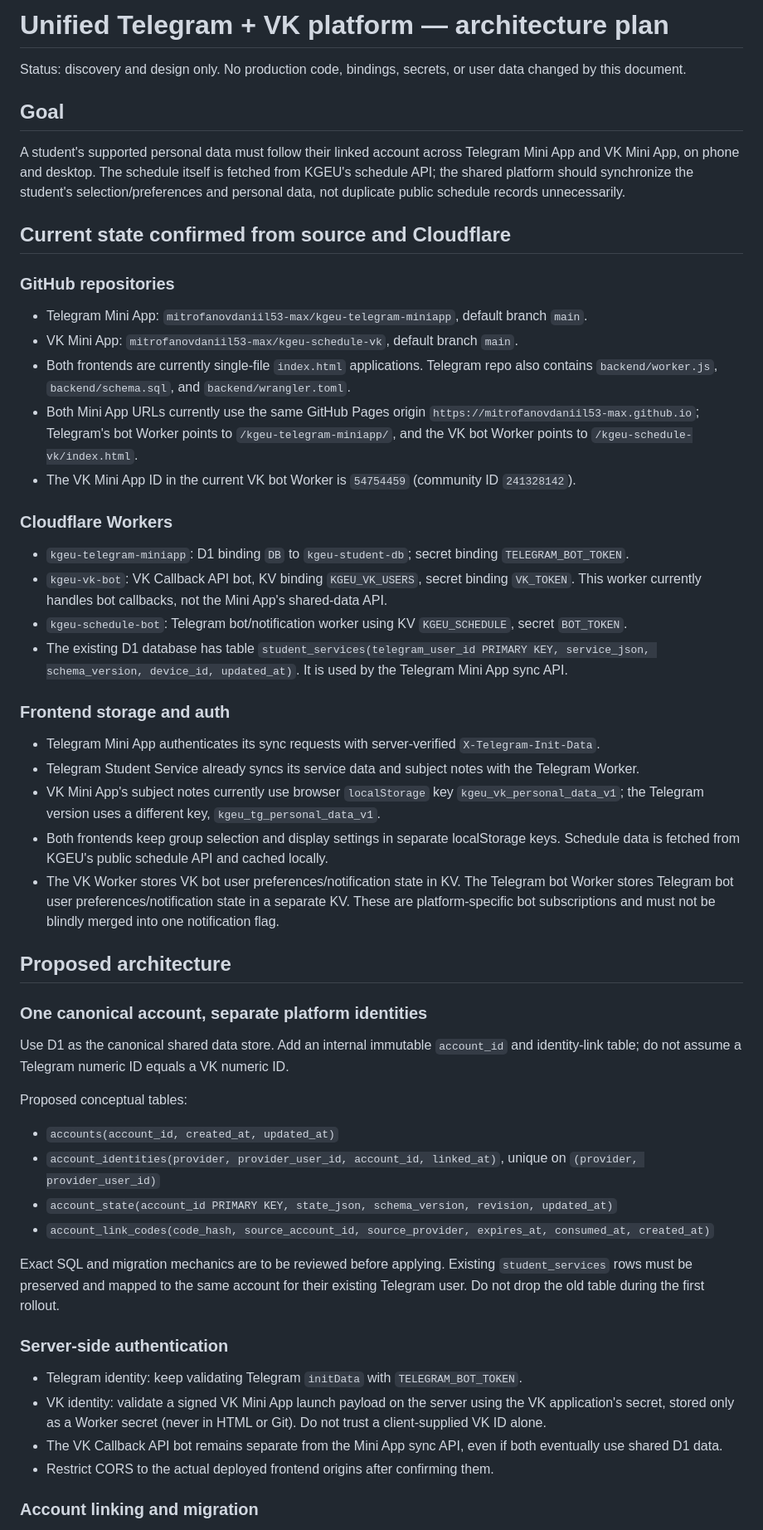
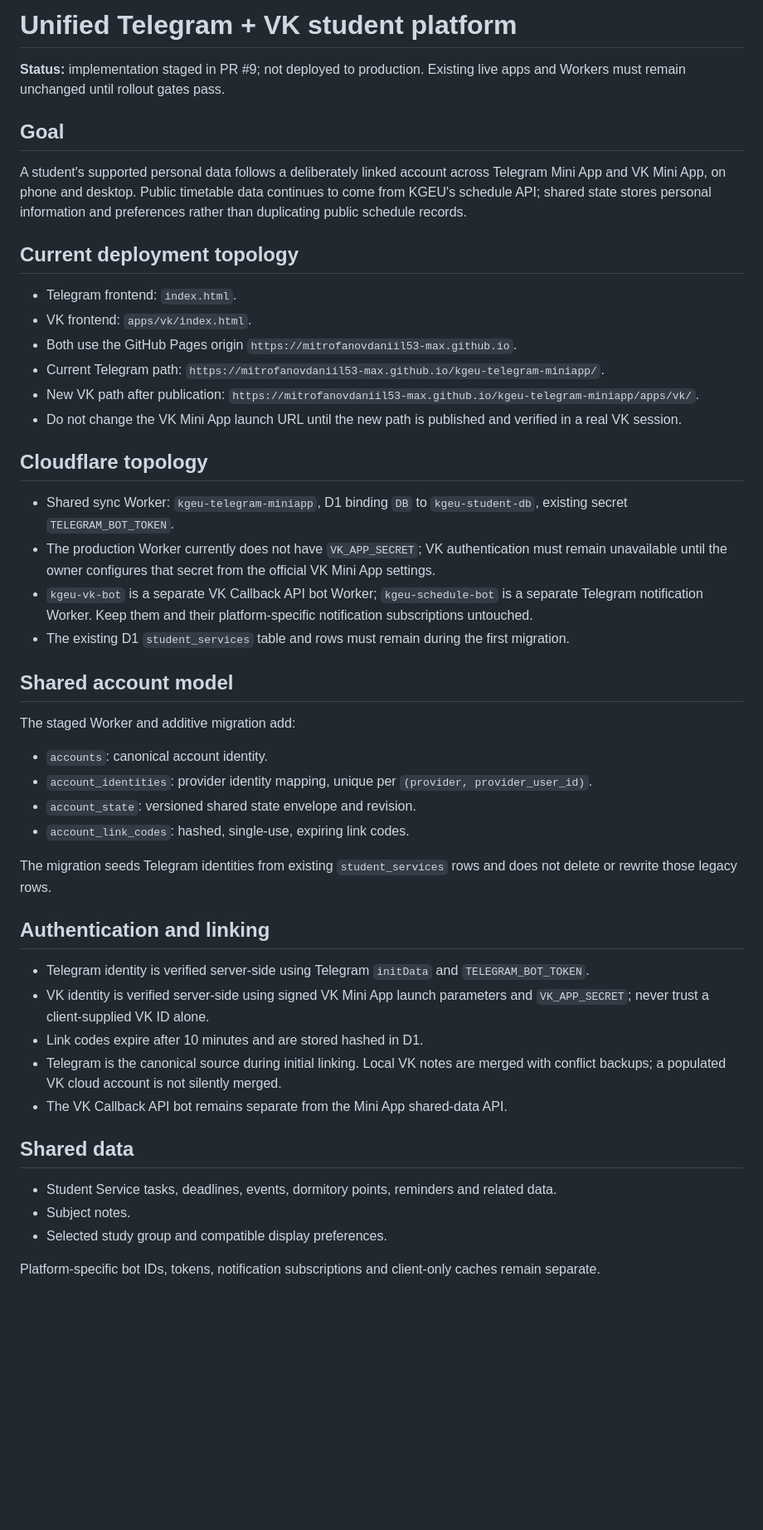
Before and after one commit to mitrofanovdaniil53-max/kgeu-telegram-miniapp, a Markdown page: docs/UNIFIED_TELEGRAM_VK_ARCHITECTURE.md, the part around one of its changes. Shown at 83% size. GitHub-like rendering; blank space fills up the shorter version.

Commit message:
docs: update unified platform architecture to implementation status

```diff
--- a/docs/UNIFIED_TELEGRAM_VK_ARCHITECTURE.md
+++ b/docs/UNIFIED_TELEGRAM_VK_ARCHITECTURE.md
@@ -1,53 +1,50 @@
-# Unified Telegram + VK platform — architecture plan
+# Unified Telegram + VK student platform
 
-Status: discovery and design only. No production code, bindings, secrets, or user data changed by this document.
+**Status:** implementation staged in PR #9; not deployed to production. Existing live apps and Workers must remain unchanged until rollout gates pass.
 
 ## Goal
 
-A student's supported personal data must follow their linked account across Telegram Mini App and VK Mini App, on phone and desktop. The schedule itself is fetched from KGEU's schedule API; the shared platform should synchronize the student's selection/preferences and personal data, not duplicate public schedule records unnecessarily.
+A student's supported personal data follows a deliberately linked account across Telegram Mini App and VK Mini App, on phone and desktop. Public timetable data continues to come from KGEU's schedule API; shared state stores personal information and preferences rather than duplicating public schedule records.
 
-## Current state confirmed from source and Cloudflare
+## Current deployment topology
 
-### GitHub repositories
-- Telegram Mini App: `mitrofanovdaniil53-max/kgeu-telegram-miniapp`, default branch `main`.
-- VK Mini App: `mitrofanovdaniil53-max/kgeu-schedule-vk`, default branch `main`.
-- Both frontends are currently single-file `index.html` applications. Telegram repo also contains `backend/worker.js`, `backend/schema.sql`, and `backend/wrangler.toml`.
-- Both Mini App URLs currently use the same GitHub Pages origin `https://mitrofanovdaniil53-max.github.io`; Telegram's bot Worker points to `/kgeu-telegram-miniapp/`, and the VK bot Worker points to `/kgeu-schedule-vk/index.html`.
-- The VK Mini App ID in the current VK bot Worker is `54754459` (community ID `241328142`).
+- Telegram frontend: `index.html`.
+- VK frontend: `apps/vk/index.html`.
+- Both use the GitHub Pages origin `https://mitrofanovdaniil53-max.github.io`.
+- Current Telegram path: `https://mitrofanovdaniil53-max.github.io/kgeu-telegram-miniapp/`.
+- New VK path after publication: `https://mitrofanovdaniil53-max.github.io/kgeu-telegram-miniapp/apps/vk/`.
+- Do not change the VK Mini App launch URL until the new path is published and verified in a real VK session.
 
-### Cloudflare Workers
-- `kgeu-telegram-miniapp`: D1 binding `DB` to `kgeu-student-db`; secret binding `TELEGRAM_BOT_TOKEN`.
-- `kgeu-vk-bot`: VK Callback API bot, KV binding `KGEU_VK_USERS`, secret binding `VK_TOKEN`. This worker currently handles bot callbacks, not the Mini App's shared-data API.
-- `kgeu-schedule-bot`: Telegram bot/notification worker using KV `KGEU_SCHEDULE`, secret `BOT_TOKEN`.
-- The existing D1 database has table `student_services(telegram_user_id PRIMARY KEY, service_json, schema_version, device_id, updated_at)`. It is used by the Telegram Mini App sync API.
+## Cloudflare topology
 
-### Frontend storage and auth
-- Telegram Mini App authenticates its sync requests with server-verified `X-Telegram-Init-Data`.
-- Telegram Student Service already syncs its service data and subject notes with the Telegram Worker.
-- VK Mini App's subject notes currently use browser `localStorage` key `kgeu_vk_personal_data_v1`; the Telegram version uses a different key, `kgeu_tg_personal_data_v1`.
-- Both frontends keep group selection and display settings in separate localStorage keys. Schedule data is fetched from KGEU's public schedule API and cached locally.
-- The VK Worker stores VK bot user preferences/notification state in KV. The Telegram bot Worker stores Telegram bot user preferences/notification state in a separate KV. These are platform-specific bot subscriptions and must not be blindly merged into one notification flag.
+- Shared sync Worker: `kgeu-telegram-miniapp`, D1 binding `DB` to `kgeu-student-db`, existing secret `TELEGRAM_BOT_TOKEN`.
+- The production Worker currently does not have `VK_APP_SECRET`; VK authentication must remain unavailable until the owner configures that secret from the official VK Mini App settings.
+- `kgeu-vk-bot` is a separate VK Callback API bot Worker; `kgeu-schedule-bot` is a separate Telegram notification Worker. Keep them and their platform-specific notification subscriptions untouched.
+- The existing D1 `student_services` table and rows must remain during the first migration.
 
-## Proposed architecture
+## Shared account model
 
-### One canonical account, separate platform identities
+The staged Worker and additive migration add:
+- `accounts`: canonical account identity.
+- `account_identities`: provider identity mapping, unique per `(provider, provider_user_id)`.
+- `account_state`: versioned shared state envelope and revision.
+- `account_link_codes`: hashed, single-use, expiring link codes.
 
-Use D1 as the canonical shared data store. Add an internal immutable `account_id` and identity-link table; do not assume a Telegram numeric ID equals a VK numeric ID.
+The migration seeds Telegram identities from existing `student_services` rows and does not delete or rewrite those legacy rows.
 
-Proposed conceptual tables:
-- `accounts(account_id, created_at, updated_at)`
-- `account_identities(provider, provider_user_id, account_id, linked_at)`, unique on `(provider, provider_user_id)`
-- `account_state(account_id PRIMARY KEY, state_json, schema_version, revision, updated_at)`
-- `account_link_codes(code_hash, source_account_id, source_provider, expires_at, consumed_at, created_at)`
+## Authentication and linking
 
-Exact SQL and migration mechanics are to be reviewed before applying. Existing `student_services` rows must be preserved and mapped to the same account for their existing Telegram user. Do not drop the old table during the first rollout.
+- Telegram identity is verified server-side using Telegram `initData` and `TELEGRAM_BOT_TOKEN`.
+- VK identity is verified server-side using signed VK Mini App launch parameters and `VK_APP_SECRET`; never trust a client-supplied VK ID alone.
+- Link codes expire after 10 minutes and are stored hashed in D1.
+- Telegram is the canonical source during initial linking. Local VK notes are merged with conflict backups; a populated VK cloud account is not silently merged.
+- The VK Callback API bot remains separate from the Mini App shared-data API.
 
-### Server-side authentication
+## Shared data
 
-- Telegram identity: keep validating Telegram `initData` with `TELEGRAM_BOT_TOKEN`.
-- VK identity: validate a signed VK Mini App launch payload on the server using the VK application's secret, stored only as a Worker secret (never in HTML or Git). Do not trust a client-supplied VK ID alone.
-- The VK Callback API bot remains separate from the Mini App sync API, even if both eventually use shared D1 data.
-- Restrict CORS to the actual deployed frontend origins after confirming them.
+- Student Service tasks, deadlines, events, dormitory points, reminders and related data.
+- Subject notes.
+- Selected study group and compatible display preferences.
 
-### Account linking and migration
+Platform-specific bot IDs, tokens, notification subscriptions and client-only caches remain separate.
 
```
Also changed, not shown: other parts of docs/UNIFIED_TELEGRAM_VK_ARCHITECTURE.md (+15 -55 lines).
